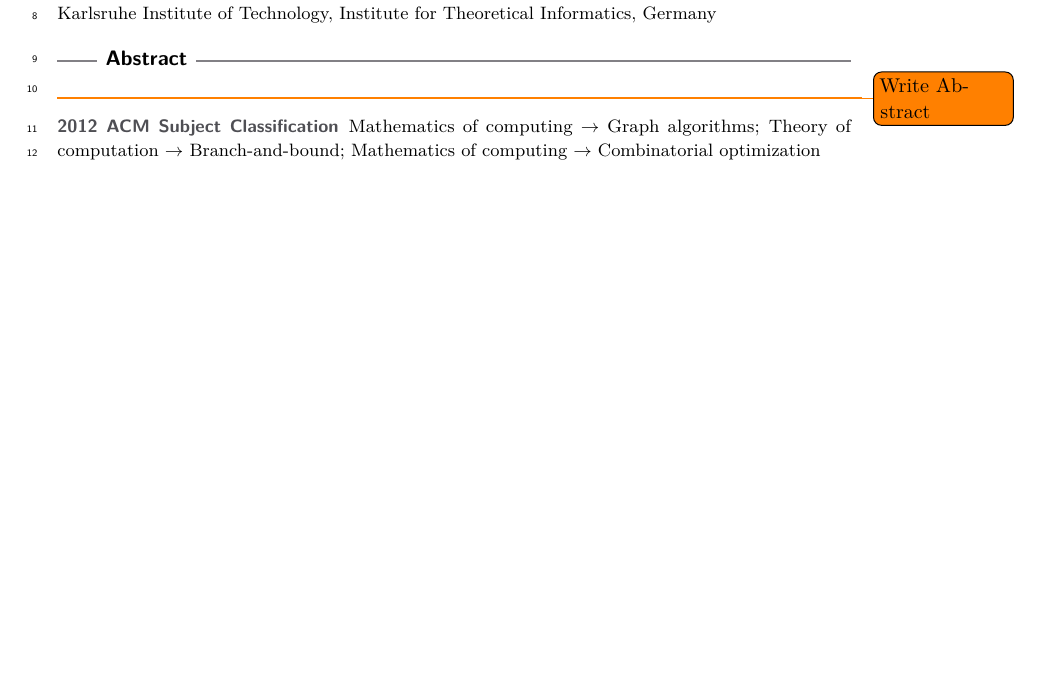
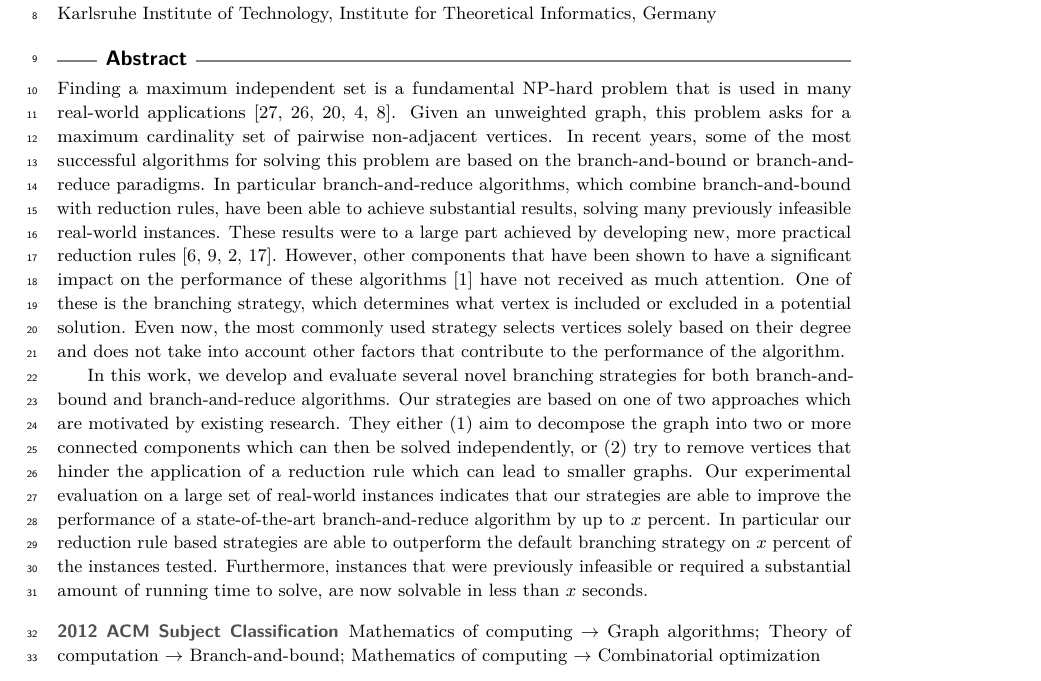
Before and after one commit to Hespian/CutBranching, a LaTeX paper (SEA_Paper/sea_branching.tex): part of page 1 of 21, cut so that both start at the same text, the shorter picture padded with empty space. Compiled offline with pdfLaTeX.

Commit message:
Added abstract

```diff
--- a/SEA_Paper/sea_branching.tex
+++ b/SEA_Paper/sea_branching.tex
@@ -118,7 +118,22 @@
 
 %TODO mandatory: add short abstract of the document
 \begin{abstract}
-  \todo{Write Abstract}
+Finding a maximum independent set is a fundamental NP-hard problem that is used in many real-world applications~\cite{CG,NW,RP,BIO1,BIO2}.
+Given an unweighted graph, this problem asks for a maximum cardinality set of pairwise non-adjacent vertices.
+In recent years, some of the most successful algorithms for solving this problem are based on the branch-and-bound or branch-and-reduce paradigms.
+In particular branch-and-reduce algorithms, which combine branch-and-bound with reduction rules, have been able to achieve substantial results, solving many previously infeasible real-world instances.
+These results were to a large part achieved by developing new, more practical reduction rules~\cite{ChangKern,dahlum2016accelerating,alsahafy2020computing,hespe2019scalable}.
+However, other components that have been shown to have a significant impact on the performance of these algorithms~\cite{AkibaIwata} have not received as much attention.
+One of these is the branching strategy, which determines what vertex is included or excluded in a potential solution.
+Even now, the most commonly used strategy selects vertices solely based on their degree and does not take into account other factors that contribute to the performance of the algorithm.
+
+In this work, we develop and evaluate several novel branching strategies for both branch-and-bound and branch-and-reduce algorithms.
+Our strategies are based on one of two approaches which are motivated by existing research.
+They either (1) aim to decompose the graph into two or more connected components which can then be solved independently, or (2) try to remove vertices that hinder the application of a reduction rule which can lead to smaller graphs.
+Our experimental evaluation on a large set of real-world instances indicates that our strategies are able to improve the performance of a state-of-the-art branch-and-reduce algorithm by up to $x$ percent.
+In particular our reduction rule based strategies are able to outperform the default branching strategy on $x$ percent of the instances tested.
+Furthermore, instances that were previously infeasible or required a substantial amount of running time to solve, are now solvable in less than $x$ seconds.
+
 \end{abstract}
 
 \newpage
```
